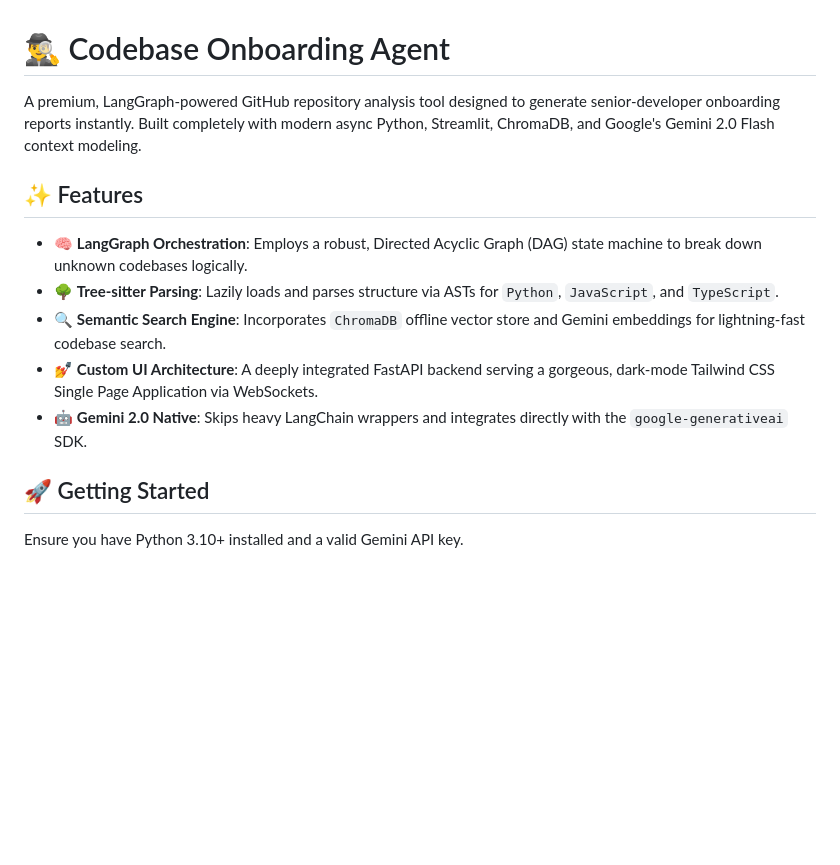
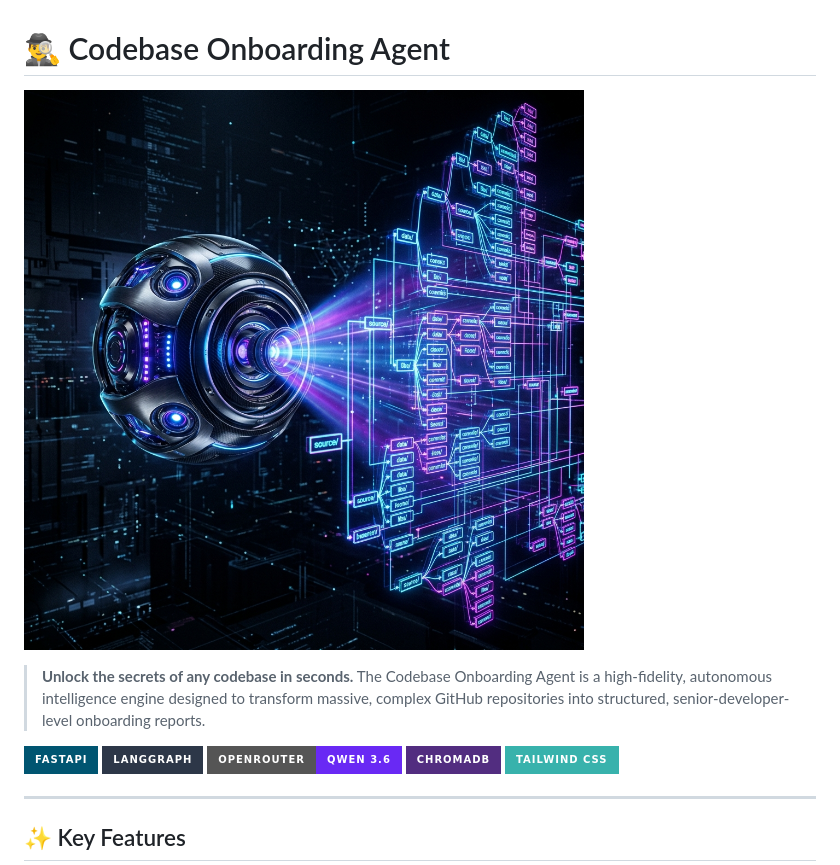
Before and after one commit to KindaJayant/codebase-onboarding-agent, a Markdown page: README.md, the part around the change printed below. Drawn GitHub-style; pictures changed too: static/assets/hero.png (added); badges without logos; blank space fills up the shorter version.

```diff
--- a/README.md
+++ b/README.md
@@ -1,16 +1,16 @@
 # 🕵️‍♂️ Codebase Onboarding Agent
 
-A premium, LangGraph-powered GitHub repository analysis tool designed to generate senior-developer onboarding reports instantly. Built completely with modern async Python, Streamlit, ChromaDB, and Google's Gemini 2.0 Flash context modeling.
+![Hero Image](static/assets/hero.png)
 
-## ✨ Features
+> **Unlock the secrets of any codebase in seconds.** The Codebase Onboarding Agent is a high-fidelity, autonomous intelligence engine designed to transform massive, complex GitHub repositories into structured, senior-developer-level onboarding reports.
 
-- 🧠 **LangGraph Orchestration**: Employs a robust, Directed Acyclic Graph (DAG) state machine to break down unknown codebases logically.
-- 🌳 **Tree-sitter Parsing**: Lazily loads and parses structure via ASTs for `Python`, `JavaScript`, and `TypeScript`.
-- 🔍 **Semantic Search Engine**: Incorporates `ChromaDB` offline vector store and Gemini embeddings for lightning-fast codebase search.
-- 💅 **Custom UI Architecture**: A deeply integrated FastAPI backend serving a gorgeous, dark-mode Tailwind CSS Single Page Application via WebSockets.
-- 🤖 **Gemini 2.0 Native**: Skips heavy LangChain wrappers and integrates directly with the `google-generativeai` SDK.
+[![FastAPI](https://img.shields.io/badge/FastAPI-005571?style=for-the-badge&logo=fastapi)](https://fastapi.tiangolo.com/)
+[![LangGraph](https://img.shields.io/badge/LangGraph-2D3748?style=for-the-badge&logo=langchain)](https://langchain-ai.github.io/langgraph/)
+[![OpenRouter](https://img.shields.io/badge/OpenRouter-Qwen_3.6-6929F4?style=for-the-badge)](https://openrouter.ai/)
+[![ChromaDB](https://img.shields.io/badge/ChromaDB-522D80?style=for-the-badge)](https://www.trychroma.com/)
+[![Tailwind CSS](https://img.shields.io/badge/Tailwind_CSS-38B2AC?style=for-the-badge&logo=tailwind-css&logoColor=white)](https://tailwindcss.com/)
 
-## 🚀 Getting Started
+---
 
-Ensure you have Python 3.10+ installed and a valid Gemini API key.
+## ✨ Key Features
 
```
Also changed, not shown: other parts of README.md (+79 -15 lines).
